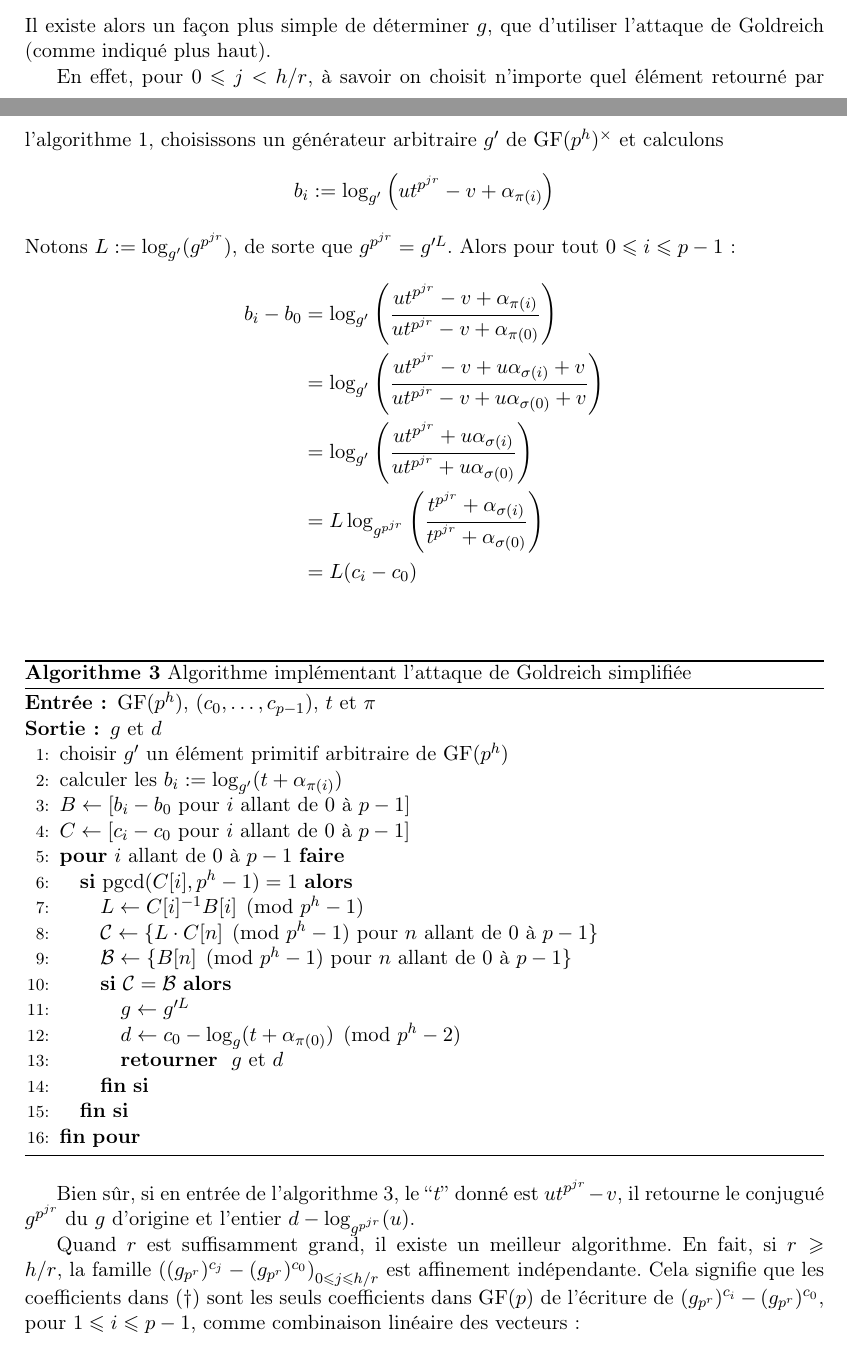
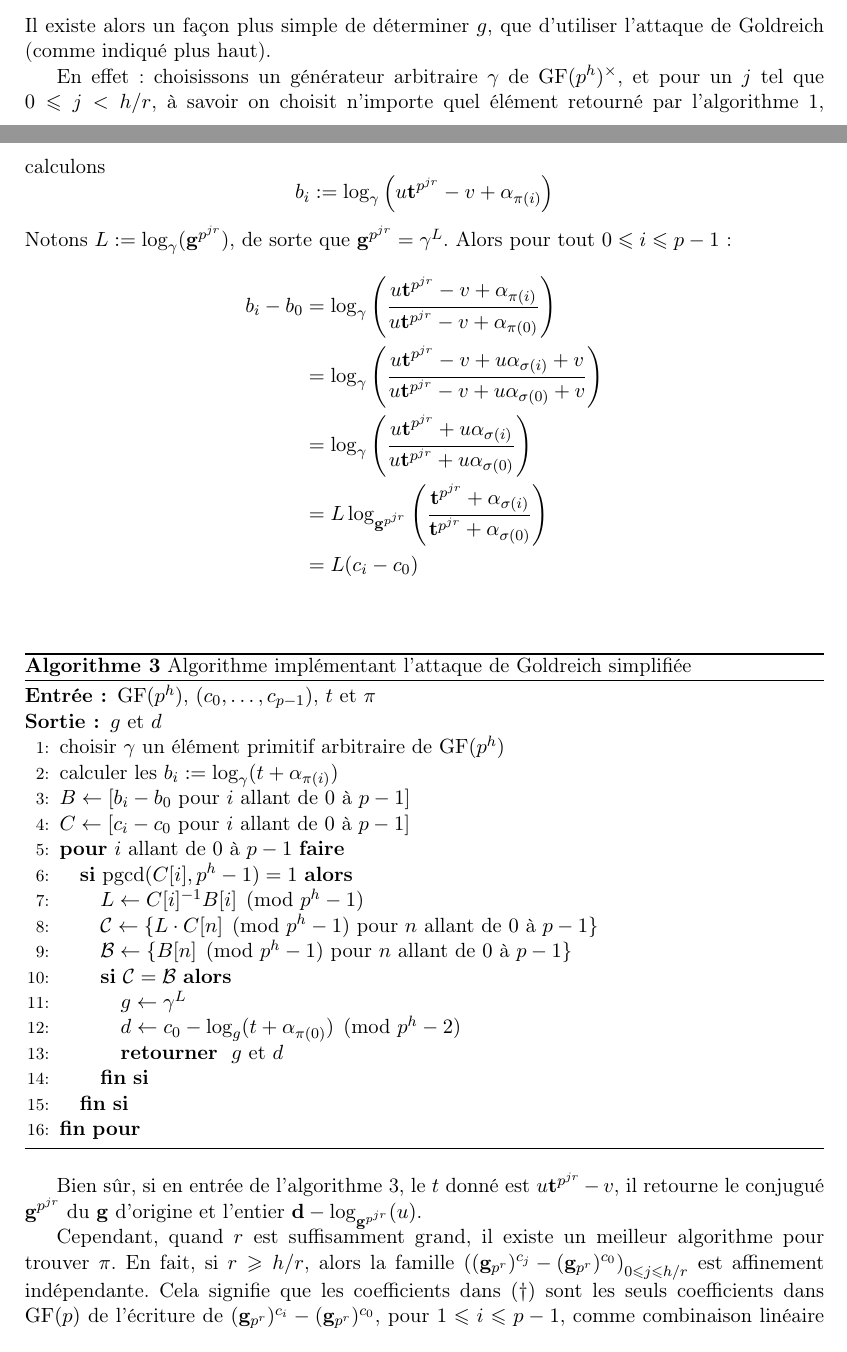
Before and after one commit to remiclarisse/chor-rivest-cryptosystem, a LaTeX document (tex/rapport-stage.tex): two parts of pages 12 and 13 of 19, joined at a grey line, cut so that both start at the same text. Compiled offline with pdfLaTeX.

Commit message:
modifié :         tex/rapport-stage.tex

```diff
--- a/tex/rapport-stage.tex
+++ b/tex/rapport-stage.tex
@@ -477,13 +477,13 @@ Ainsi, si $-\omega$ est racine du polynôme $Q_\pi(x)$, alors $-u^{-1}(\omega +v
 $$u \mbf t -v,\quad u \mbf t^{p^r} -v,\quad u \mbf t^{p^{2r}} -v,\quad \dots,\quad u \mbf t^{p^{h - r}} -v.$$
 Il existe alors un façon plus simple de déterminer $g$, que d'utiliser l'attaque de Goldreich (comme indiqué plus haut).
 
-En effet, pour $0 \leqslant j < h/r$, à savoir on choisit n'importe quel élément retourné par l'algorithme~\ref{algoPremiereAttaqueVaudenay}, choisissons un générateur arbitraire $g'$ de $\gf(p^h)^\times$ et calculons $$b_i := \log_{g'}\left(u t^{p^{jr}} -v+\alpha_{\pi(i)}\right)$$
-Notons $L := \log_{g'}(g^{p^{jr}})$, de sorte que $g^{p^{jr}}=g'^L$. Alors pour tout $0 \leqslant i \leqslant p-1$ :
+En effet : choisissons un générateur arbitraire $\gamma$ de $\gf(p^h)^\times$, et pour un $j$ tel que $0 \leqslant j < h/r$, à savoir on choisit n'importe quel élément retourné par l'algorithme~\ref{algoPremiereAttaqueVaudenay}, calculons $$b_i := \log_{\gamma}\left(u \mbf t^{p^{jr}} -v+\alpha_{\pi(i)}\right)$$
+Notons $L := \log_{\gamma}(\mbf g^{p^{jr}})$, de sorte que $\mbf g^{p^{jr}}=\gamma^L$. Alors pour tout $0 \leqslant i \leqslant p-1$ :
 \begin{align*}
-b_i - b_0 &= \log_{g'}\left(\frac{u t^{p^{jr}} -v + \alpha_{\pi(i)}}{u t^{p^{jr}} -v + \alpha_{\pi(0)}}\right) \\
-&= \log_{g'}\left(\frac{u t^{p^{jr}} -v + u \alpha_{\sigma(i)}+v}{u t^{p^{jr}} -v + u \alpha_{\sigma(0)}+v}\right)\\
-&= \log_{g'}\left(\frac{u t^{p^{jr}} + u \alpha_{\sigma(i)}}{u t^{p^{jr}} + u \alpha_{\sigma(0)}}\right)\\
-&= L\log_{g^{p^{jr}}}\left(\frac{t^{p^{jr}} + \alpha_{\sigma(i)}}{t^{p^{jr}} + \alpha_{\sigma(0)}}\right)\\
+b_i - b_0 &= \log_{\gamma}\left(\frac{u \mbf t^{p^{jr}} -v + \alpha_{\pi(i)}}{u \mbf t^{p^{jr}} -v + \alpha_{\pi(0)}}\right) \\
+&= \log_{\gamma}\left(\frac{u \mbf t^{p^{jr}} -v + u \alpha_{\sigma(i)}+v}{u \mbf t^{p^{jr}} -v + u \alpha_{\sigma(0)}+v}\right)\\
+&= \log_{\gamma}\left(\frac{u \mbf t^{p^{jr}} + u \alpha_{\sigma(i)}}{u \mbf t^{p^{jr}} + u \alpha_{\sigma(0)}}\right)\\
+&= L\log_{\mbf g^{p^{jr}}}\left(\frac{\mbf t^{p^{jr}} + \alpha_{\sigma(i)}}{\mbf t^{p^{jr}} + \alpha_{\sigma(0)}}\right)\\
 &= L(c_i - c_0) \\
 \end{align*}
 
@@ -493,8 +493,8 @@ b_i - b_0 &= \log_{g'}\left(\frac{u t^{p^{jr}} -v + \alpha_{\pi(i)}}{u t^{p^{jr}
 \begin{algorithmic}[1]
 \REQUIRE $\gf(p^h)$, $(c_0,\dots, c_{p-1})$, $t$ et $\pi$
 \ENSURE $g$ et $d$
-\STATE{choisir $g'$ un élément primitif arbitraire de $\gf(p^h)$}
-\STATE{calculer les $b_i := \log_{g'}(t+\alpha_{\pi(i)})$}
+\STATE{choisir $\gamma$ un élément primitif arbitraire de $\gf(p^h)$}
+\STATE{calculer les $b_i := \log_{\gamma}(t+\alpha_{\pi(i)})$}
 \STATE{$B \gets [ b_i - b_0$ pour $i$ allant de $0$ à $p-1 ] $}
 \STATE{$C \gets [ c_i - c_0$ pour $i$ allant de $0$ à $p-1 ] $}
 \FOR{$i$ allant de $0$ à $p-1$}
@@ -503,7 +503,7 @@ b_i - b_0 &= \log_{g'}\left(\frac{u t^{p^{jr}} -v + \alpha_{\pi(i)}}{u t^{p^{jr}
 		\STATE{$\mathcal{C} \gets \{L\cdot C[n] \pmod{p^h-1}$ pour $n$ allant de $0$ à $p-1 \}$}
 		\STATE{$\mathcal{B} \gets \{B[n] \pmod{p^h-1}$ pour $n$ allant de $0$ à $p-1 \}$}
 		\IF{$\mathcal{C} = \mathcal{B}$}
-			\STATE{$g \gets g'^L$}
+			\STATE{$g \gets \gamma^L$}
 			\STATE{$d \gets c_0 - \log_g(t+\alpha_{\pi(0)}) \pmod{p^h -2}$}
 			\RETURN{$g$ et $d$}
 		\ENDIF
@@ -512,7 +512,7 @@ b_i - b_0 &= \log_{g'}\left(\frac{u t^{p^{jr}} -v + \alpha_{\pi(i)}}{u t^{p^{jr}
 \end{algorithmic}
 \end{algorithm}
 
-Bien sûr, si en entrée de l'algorithme~\ref{algoAttaqueGoldreichsimplifiee}, le ``$t$'' donné est $u t^{p^{jr}} -v$, il retourne le conjugué $g^{p^{jr}}$ du $g$ d'origine et l'entier $d - \log_{g^{p^{jr}}}(u)$.
+Bien sûr, si en entrée de l'algorithme~\ref{algoAttaqueGoldreichsimplifiee}, le $t$ donné est $u \mbf t^{p^{jr}} -v$, il retourne le conjugué $\mbf g^{p^{jr}}$ du $\mbf g$ d'origine et l'entier $\mbf d - \log_{\mbf g^{p^{jr}}}(u)$.
 
-Quand $r$ est suffisamment grand, il existe un meilleur algorithme. En fait, si $r \geqslant h/r$, la famille $\left((g_{p^r})^{c_{j}} - (g_{p^r})^{c_{0}} \right)_{0\leqslant j \leqslant h/r}$ est affinement indépendante. Cela signifie que les coefficients dans $(\dagger)$ sont les seuls coefficients dans $\gf(p)$ de l'écriture de $(g_{p^r})^{c_{i}} - (g_{p^r})^{c_{0}}$, pour $1\leqslant i \leqslant p-1$, comme combinaison linéaire des vecteurs : $$(g_{p^r})^{c_{1}} - (g_{p^r})^{c_{0}},\quad \dots,\quad (g_{p^r})^{c_{{h/r}}} - (g_{p^r})^{c_{0}}.$$
+Cependant, quand $r$ est suffisamment grand, il existe un meilleur algorithme pour trouver $\pi$. En fait, si $r \geqslant h/r$, alors la famille $\left((\mbf g_{p^r})^{c_{j}} - (\mbf g_{p^r})^{c_{0}} \right)_{0\leqslant j \leqslant h/r}$ est affinement indépendante. Cela signifie que les coefficients dans $(\dagger)$ sont les seuls coefficients dans $\gf(p)$ de l'écriture de $(\mbf g_{p^r})^{c_{i}} - (\mbf g_{p^r})^{c_{0}}$, pour $1\leqslant i \leqslant p-1$, comme combinaison linéaire des vecteurs : $$(\mbf g_{p^r})^{c_{1}} - (\mbf g_{p^r})^{c_{0}},\quad \dots,\quad (\mbf g_{p^r})^{c_{{h/r}}} - (\mbf g_{p^r})^{c_{0}}.$$
 
```
Also changed, not shown: tex/chor-rivest.pdf, tex/rapport-stage.pdf, tex/rapport-stage.tex (21 more changed lines).
